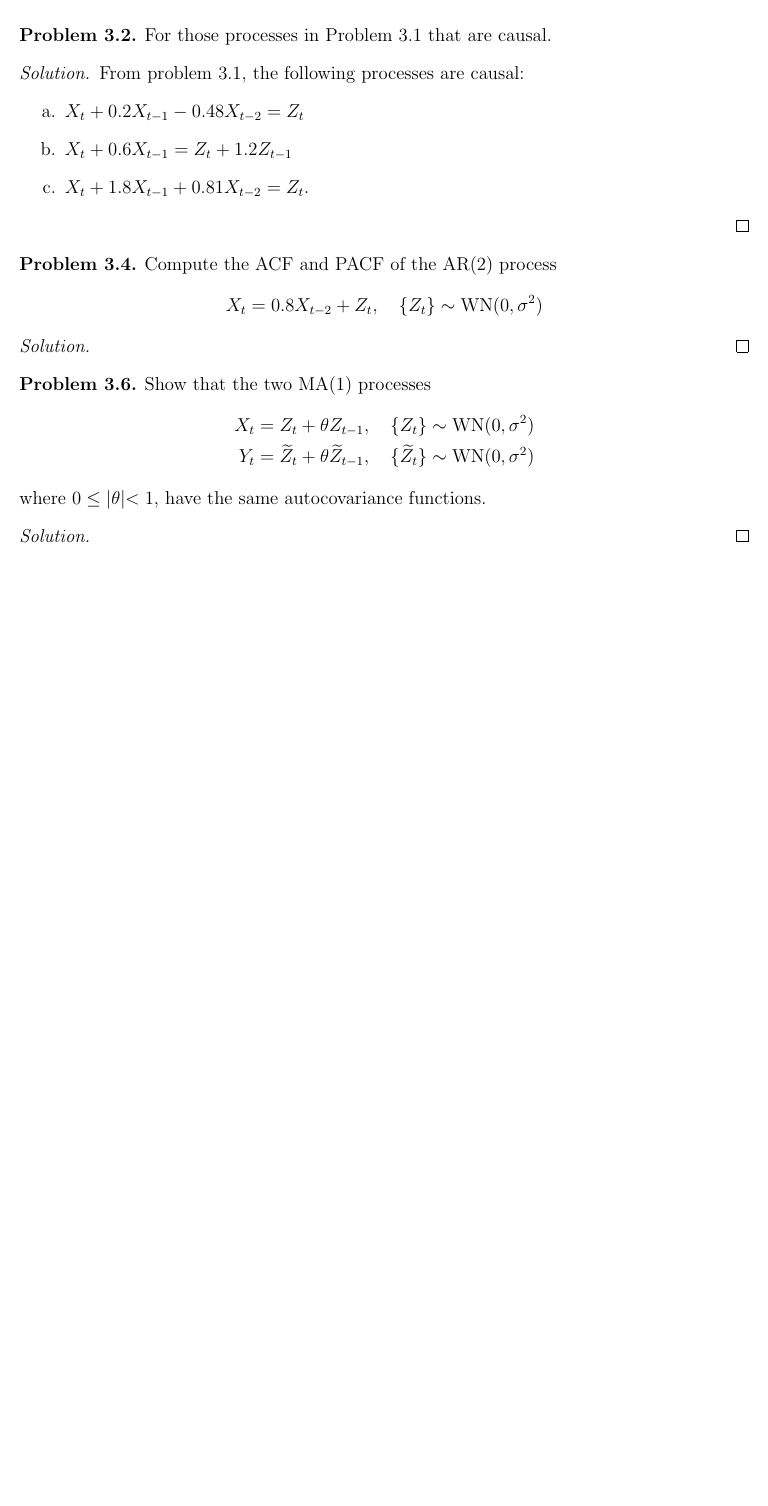
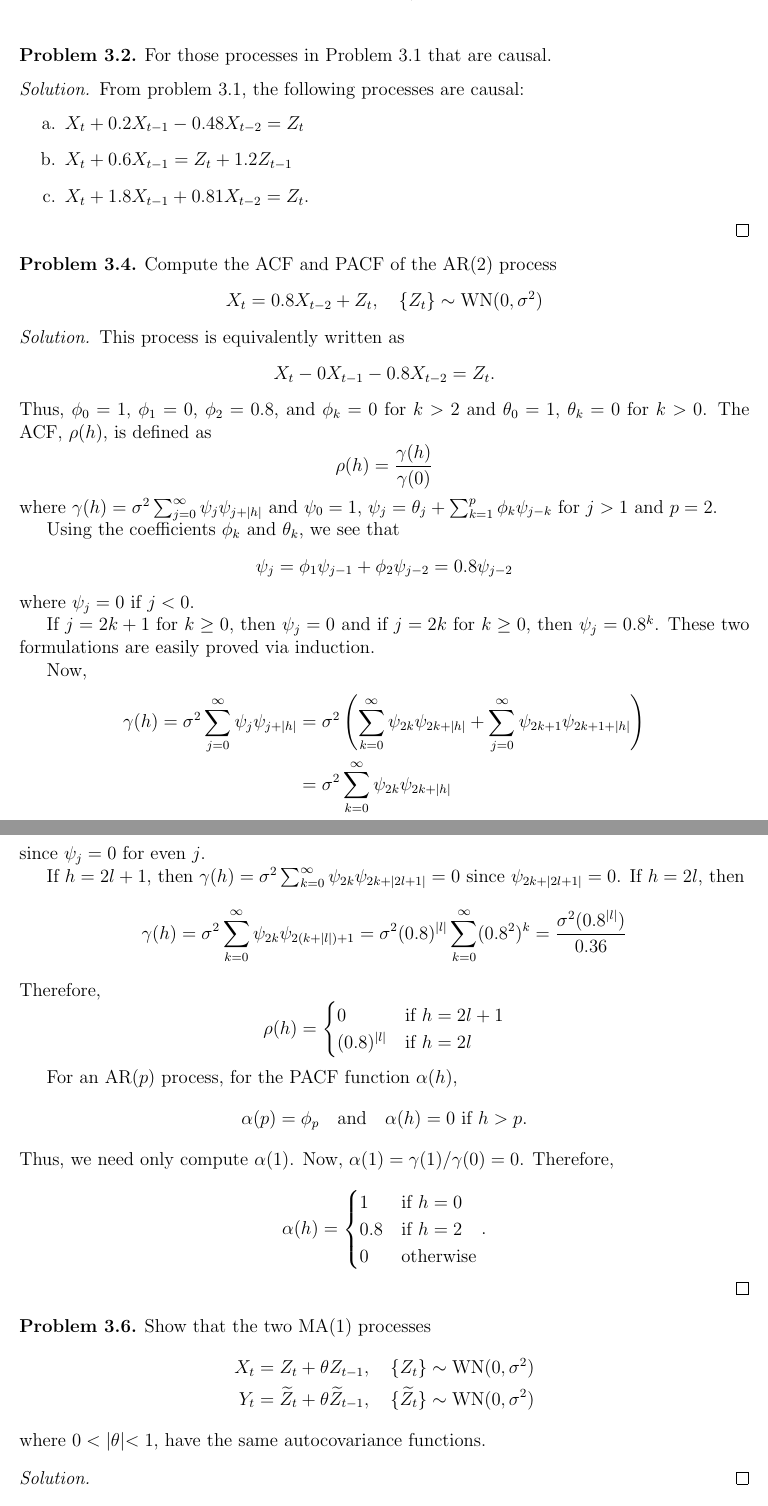
Before and after one commit to gammadistribution/gradschool, a LaTeX problem sheet (MATH634/homework/homework_7/homework_7.tex): part of the page before the commit and two parts of pages 1 and 2 of 2 after it, the two joined at a grey line, cut so that both start at the same text, the shorter picture padded with empty space. Compiled offline with pdfLaTeX.

Commit message:
Finished problem 3.4

```diff
--- a/MATH634/homework/homework_7/homework_7.tex
+++ b/MATH634/homework/homework_7/homework_7.tex
@@ -59,6 +59,65 @@
 \end{custompbm}
 
 \begin{proof}
+  This process is equivalently written as
+  \[
+    X_t - 0X_{t-1} - 0.8X_{t-2} = Z_t.
+  \]
+  Thus, $\phi_0 = 1$, $\phi_1 = 0$, $\phi_2 = 0.8$, and $\phi_k = 0$ for $k > 2$
+  and $\theta_0 = 1$, $\theta_k = 0$ for $k > 0$. The ACF, $\rho(h)$, is defined
+  as
+  \[
+    \rho(h) = \frac{\gamma(h)}{\gamma(0)}
+  \]
+  where $\gamma(h) = \sigma^2 \sum_{j=0}^\infty \psi_j \psi_{j+|h|}$ and $\psi_0 = 1$,
+  $\psi_j = \theta_j + \sum_{k=1}^p \phi_k \psi_{j-k}$ for $j >1$ and $p=2$.
+
+  Using the coefficients $\phi_k$ and $\theta_k$, we see that
+  \[
+    \psi_j = \phi_1 \psi_{j-1} + \phi_2 \psi_{j-2} = 0.8\psi_{j-2}
+  \]
+  where $\psi_j = 0$ if $j<0$.
+
+  If $j = 2k+1$ for $k\geq 0$, then $\psi_j = 0$ and if $j = 2k$ for $k\geq 0$,
+  then $\psi_j = 0.8^k$. These two formulations are easily proved via induction.
+
+  Now,
+  \begin{align*}
+    \gamma(h) = \sigma^2 \sum_{j=0}^\infty \psi_j \psi_{j + |h|}
+    &= \sigma^2 \left(\sum_{k=0}^\infty \psi_{2k} \psi_{2k + |h|} + \sum_{j=0}^\infty \psi_{2k+1} \psi_{2k+1 + |h|}\right) \\
+    &= \sigma^2 \sum_{k=0}^\infty \psi_{2k} \psi_{2k + |h|}
+  \end{align*}
+  since $\psi_j = 0$ for even $j$.
+
+  If $h = 2l + 1$, then $\gamma(h) = \sigma^2 \sum_{k=0}^\infty \psi_{2k} \psi_{2k + |2l+1|} = 0$
+  since $\psi_{2k + |2l+1|} = 0$. If $h =2l$, then
+  \begin{align*}
+    \gamma(h) = \sigma^2 \sum_{k=0}^\infty \psi_{2k} \psi_{2(k+ |l|) + 1} = \sigma^2 (0.8)^{|l|} \sum_{k=0}^\infty (0.8^2)^k = \frac{\sigma^2(0.8^{|l|})}{0.36}
+  \end{align*}
+  Therefore,
+  \[
+  \rho(h) =
+  \begin{cases}
+    0 & \text{if $h = 2l + 1$}\\
+    (0.8)^{|l|} & \text{if $h = 2l$}
+  \end{cases}
+  \]
+
+  For an AR($p$) process, for the PACF function $\alpha(h)$,
+  \[
+    \alpha(p) = \phi_p \quad \text{and} \quad \alpha(h) = 0 \ \text{if $h>p$}.
+  \]
+  Thus, we need only compute $\alpha(1)$. Now, $\alpha(1) = \gamma(1) / \gamma(0) = 0$.
+  Therefore,
+
+  \[
+  \alpha(h) =
+  \begin{cases}
+    1 & \text{if $h = 0$}\\
+    0.8 & \text{if $h = 2$}\\
+    0 & \text{otherwise}\\
+  \end{cases}.
+  \]
 \end{proof}
 
 
@@ -69,7 +128,7 @@
     X_t &= Z_t + \theta Z_{t-1}, \quad \{Z_t\} \sim \text{WN}(0, \sigma ^ 2)\\
     Y_t &= \widetilde{Z}_t + \theta \widetilde{Z}_{t-1}, \quad \{\widetilde{Z_t}\} \sim \text{WN}(0, \sigma ^ 2)
   \end{align*}
-  where $0 \leq |\theta| < 1$, have the same autocovariance functions.
+  where $0 < |\theta| < 1$, have the same autocovariance functions.
 \end{custompbm}
 
 \begin{proof}
```
Also changed, not shown: MATH634/homework/homework_7/homework_7.pdf.
